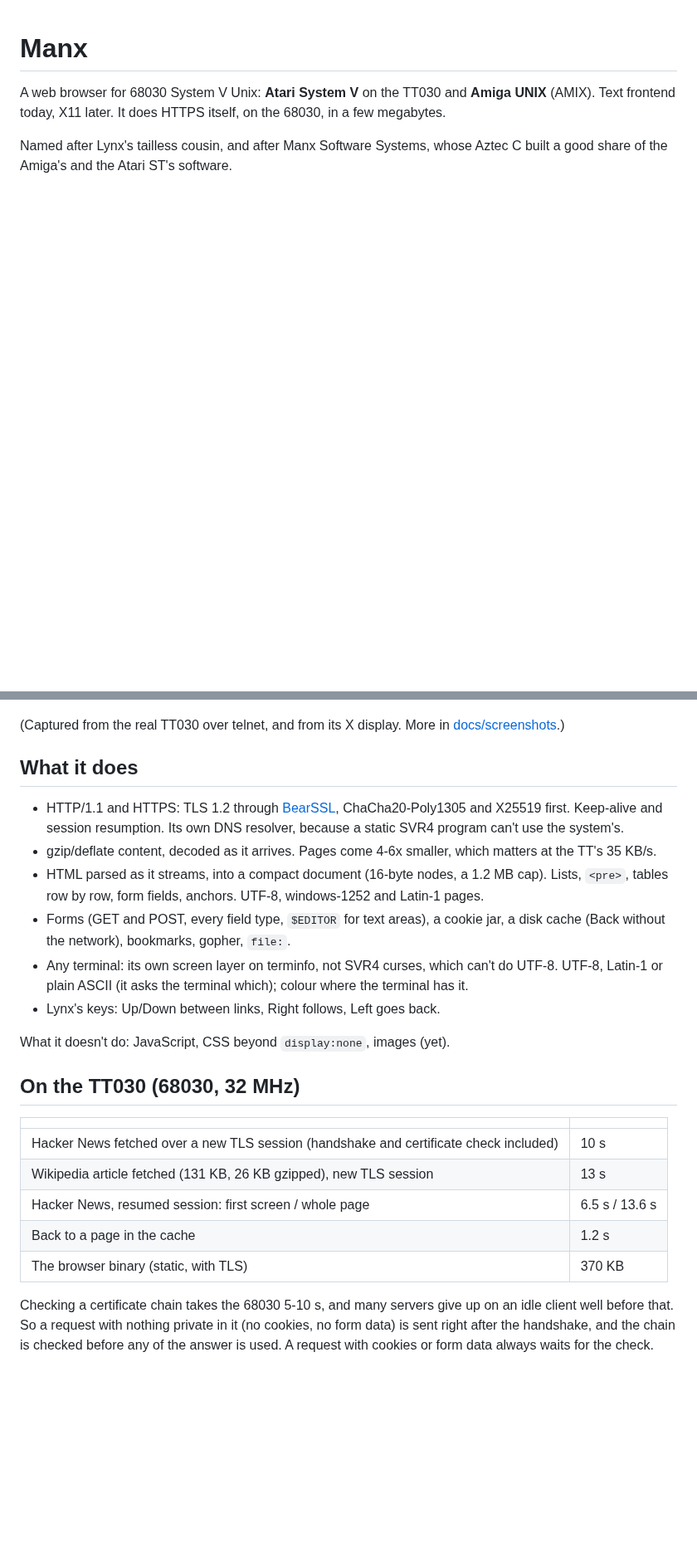
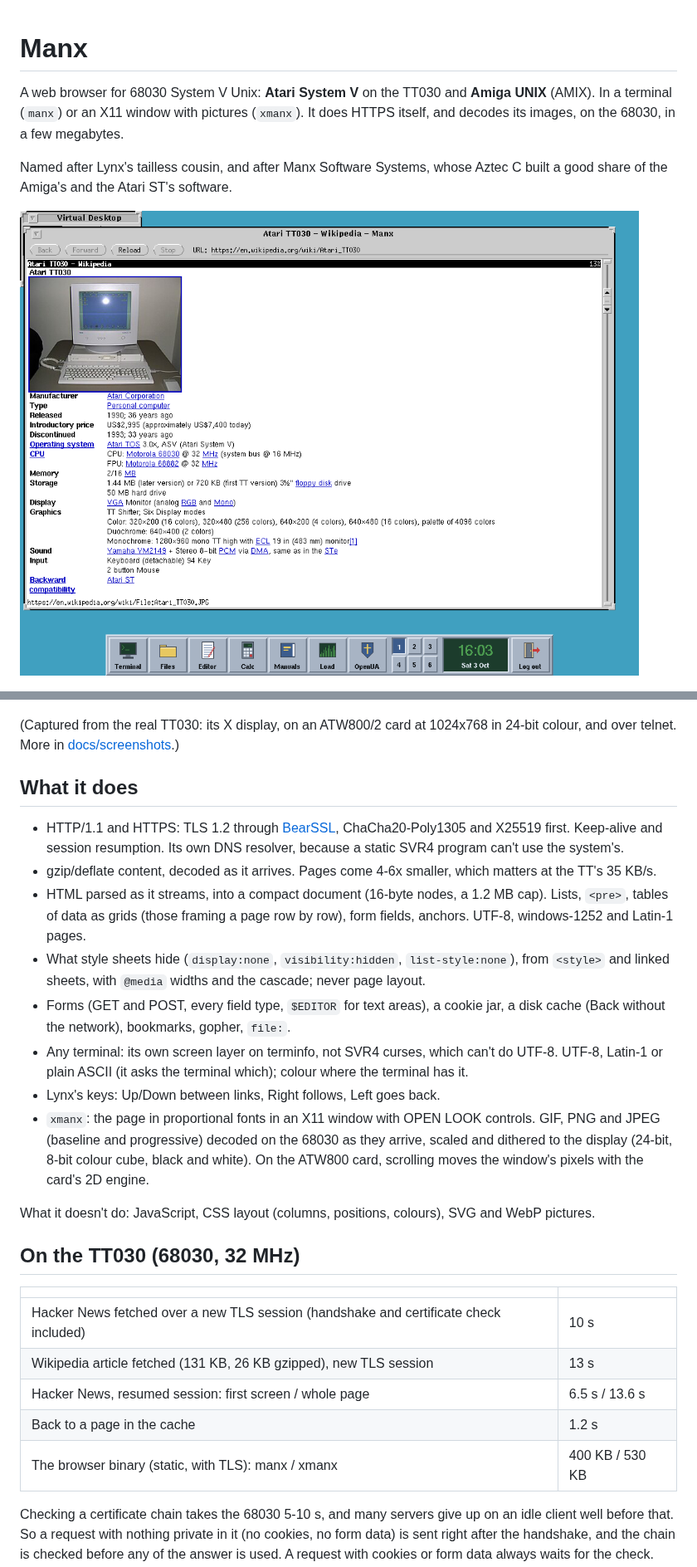
Before and after one commit to slaapliedje/manx, a Markdown page: README.md, 2 parts joined by grey strips. Shown at 83% size. GitHub-like rendering; pictures changed too: docs/screenshots/11-xmanx-on-the-tt030.png (added); blank space fills up the shorter version.

Commit message:
README: xmanx on the TT030, with pictures
A screenshot from the real TT030's own display (ATW800/2, 1024x768 at
24 bits): xmanx showing Wikipedia's article about the TT030, the photo
and the infobox as a grid. The README now says what xmanx does
(proportional fonts, OPEN LOOK controls, GIF/PNG/JPEG decoded and
dithered on the 68030, scrolling with the card's 2D engine), what style
sheets are followed for, tables as grids, and the binaries' sizes.

Co-Authored-By: Claude Opus 5.5 <noreply@anthropic.com>

```diff
--- a/README.md
+++ b/README.md
@@ -1,11 +1,14 @@
 # Manx
 
 A web browser for 68030 System V Unix: **Atari System V** on the TT030 and
-**Amiga UNIX** (AMIX). Text frontend today, X11 later. It does HTTPS itself,
-on the 68030, in a few megabytes.
+**Amiga UNIX** (AMIX). In a terminal (`manx`) or an X11 window with
+pictures (`xmanx`). It does HTTPS itself, and decodes its images, on the
+68030, in a few megabytes.
 
 Named after Lynx's tailless cousin, and after Manx Software Systems, whose
 Aztec C built a good share of the Amiga's and the Atari ST's software.
+
+![xmanx on the Atari TT030's own 24-bit display, showing Wikipedia's article about the TT030](docs/screenshots/11-xmanx-on-the-tt030.png)
 
 ![Hacker News in Manx on the TT030](docs/screenshots/03-hackernews.png)
 
@@ -13,7 +16,8 @@ Aztec C built a good share of the Amiga's and the Atari ST's software.
 
 ![Manx in colour in XFree86's xterm on the TT's own display](docs/screenshots/10-manx-in-colour-xterm.png)
 
-(Captured from the real TT030 over telnet, and from its X display. More in
+(Captured from the real TT030: its X display, on an ATW800/2 card at
+1024x768 in 24-bit colour, and over telnet. More in
 [docs/screenshots](docs/screenshots).)
 
 ## What it does
@@ -24,8 +28,12 @@ Aztec C built a good share of the Amiga's and the Atari ST's software.
 - gzip/deflate content, decoded as it arrives. Pages come 4-6x smaller,
   which matters at the TT's 35 KB/s.
 - HTML parsed as it streams, into a compact document (16-byte nodes, a
-  1.2 MB cap). Lists, `<pre>`, tables row by row, form fields, anchors.
-  UTF-8, windows-1252 and Latin-1 pages.
+  1.2 MB cap). Lists, `<pre>`, tables of data as grids (those framing a
+  page row by row), form fields, anchors. UTF-8, windows-1252 and Latin-1
+  pages.
+- What style sheets hide (`display:none`, `visibility:hidden`,
+  `list-style:none`), from `<style>` and linked sheets, with `@media`
+  widths and the cascade; never page layout.
 - Forms (GET and POST, every field type, `$EDITOR` for text areas), a
   cookie jar, a disk cache (Back without the network), bookmarks, gopher,
   `file:`.
@@ -33,8 +41,14 @@ Aztec C built a good share of the Amiga's and the Atari ST's software.
   can't do UTF-8. UTF-8, Latin-1 or plain ASCII (it asks the terminal which);
   colour where the terminal has it.
 - Lynx's keys: Up/Down between links, Right follows, Left goes back.
+- `xmanx`: the page in proportional fonts in an X11 window with OPEN LOOK
+  controls. GIF, PNG and JPEG (baseline and progressive) decoded on the
+  68030 as they arrive, scaled and dithered to the display (24-bit,
+  8-bit colour cube, black and white). On the ATW800 card, scrolling moves
+  the window's pixels with the card's 2D engine.
 
-What it doesn't do: JavaScript, CSS beyond `display:none`, images (yet).
+What it doesn't do: JavaScript, CSS layout (columns, positions, colours),
+SVG and WebP pictures.
 
 ## On the TT030 (68030, 32 MHz)
 
@@ -44,7 +58,7 @@ What it doesn't do: JavaScript, CSS beyond `display:none`, images (yet).
 | Wikipedia article fetched (131 KB, 26 KB gzipped), new TLS session | 13 s |
 | Hacker News, resumed session: first screen / whole page | 6.5 s / 13.6 s |
 | Back to a page in the cache | 1.2 s |
-| The browser binary (static, with TLS) | 370 KB |
+| The browser binary (static, with TLS): manx / xmanx | 400 KB / 530 KB |
 
 Checking a certificate chain takes the 68030 5-10 s, and many servers
 give up on an idle client well before that. So a request with nothing
```
